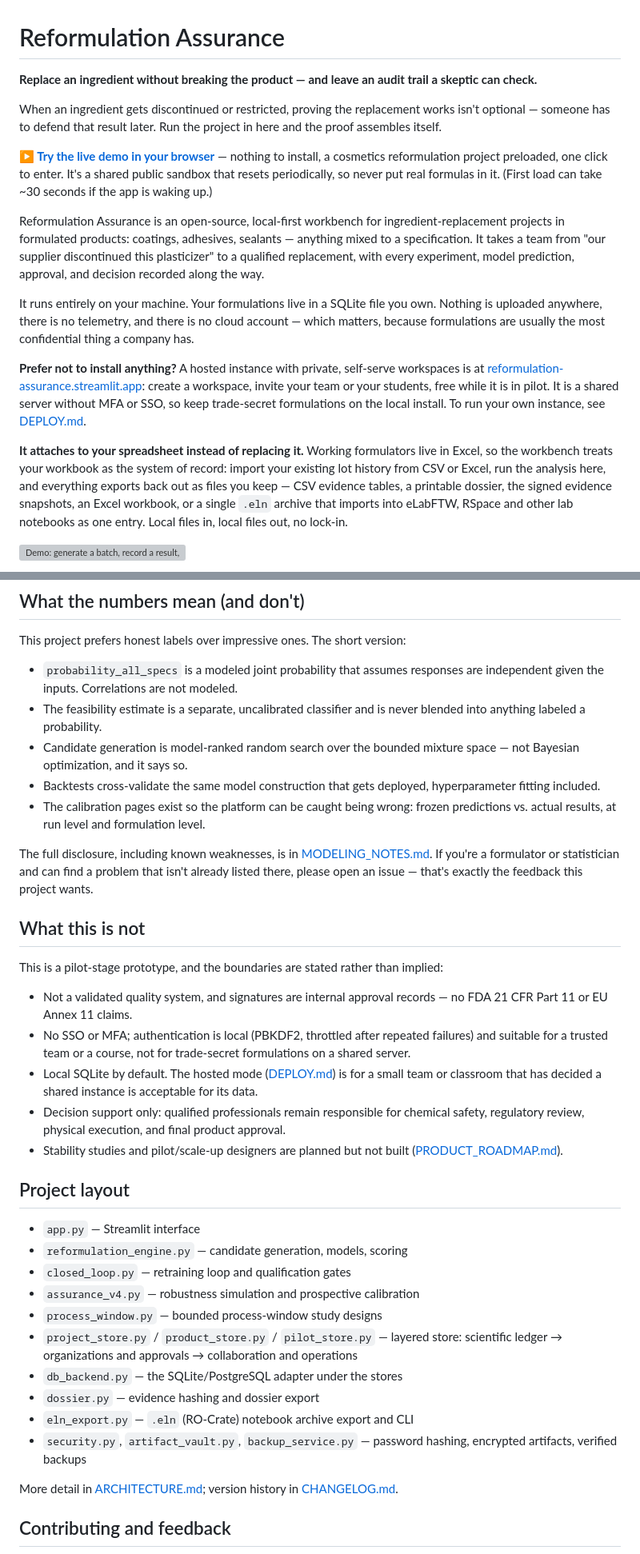
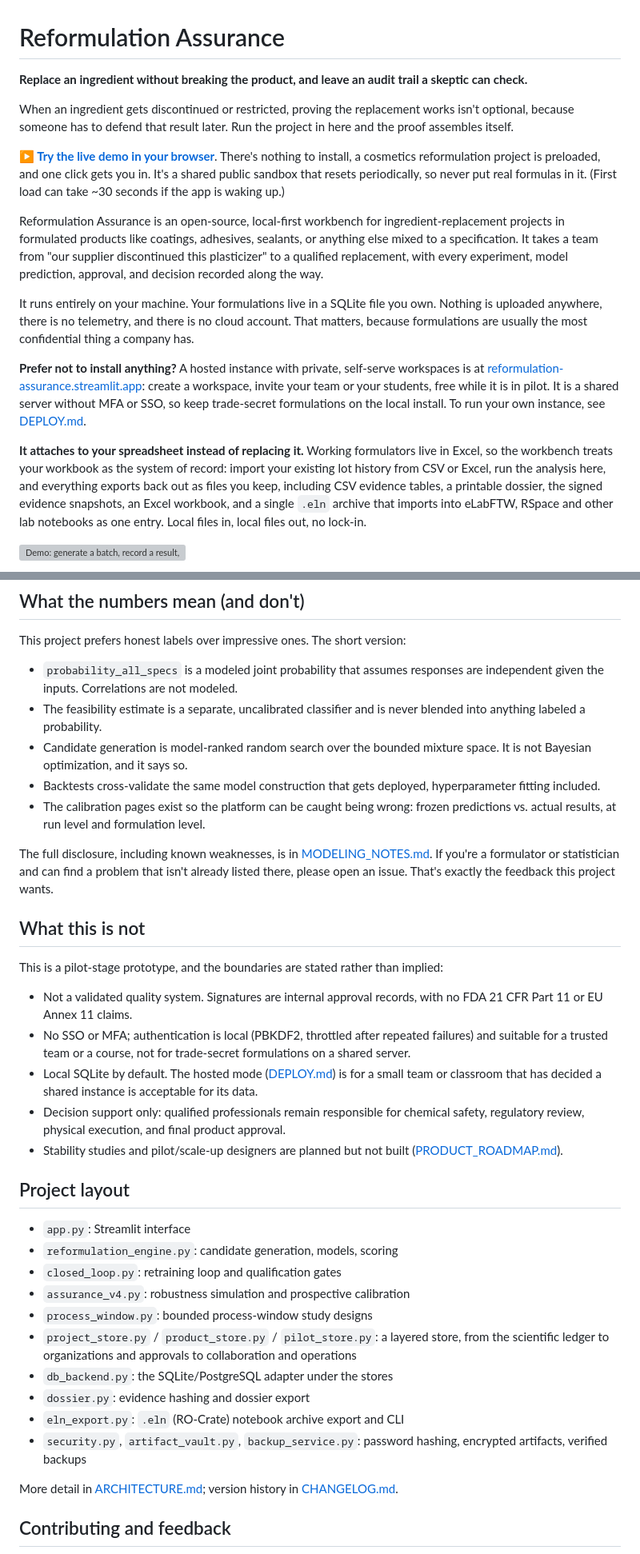
Before and after one commit to TM289012/reformulation-assurance, a Markdown page: README.md, 2 parts joined by grey strips. Shown at 80% size. Rendered like a GitHub page; grey boxes are pictures that could not be loaded.

Commit message:
README: updated

```diff
--- a/README.md
+++ b/README.md
@@ -1,18 +1,18 @@
 # Reformulation Assurance
 
-**Replace an ingredient without breaking the product — and leave an audit trail a skeptic can check.**
+**Replace an ingredient without breaking the product, and leave an audit trail a skeptic can check.**
 
-When an ingredient gets discontinued or restricted, proving the replacement works isn't optional — someone has to defend that result later. Run the project in here and the proof assembles itself.
+When an ingredient gets discontinued or restricted, proving the replacement works isn't optional, because someone has to defend that result later. Run the project in here and the proof assembles itself.
 
-**[▶ Try the live demo in your browser](https://reformulation-assurance-demo.streamlit.app/)** — nothing to install, a cosmetics reformulation project preloaded, one click to enter. It's a shared public sandbox that resets periodically, so never put real formulas in it. (First load can take ~30 seconds if the app is waking up.)
+**[▶ Try the live demo in your browser](https://reformulation-assurance-demo.streamlit.app/)**. There's nothing to install, a cosmetics reformulation project is preloaded, and one click gets you in. It's a shared public sandbox that resets periodically, so never put real formulas in it. (First load can take ~30 seconds if the app is waking up.)
 
-Reformulation Assurance is an open-source, local-first workbench for ingredient-replacement projects in formulated products: coatings, adhesives, sealants — anything mixed to a specification. It takes a team from "our supplier discontinued this plasticizer" to a qualified replacement, with every experiment, model prediction, approval, and decision recorded along the way.
+Reformulation Assurance is an open-source, local-first workbench for ingredient-replacement projects in formulated products like coatings, adhesives, sealants, or anything else mixed to a specification. It takes a team from "our supplier discontinued this plasticizer" to a qualified replacement, with every experiment, model prediction, approval, and decision recorded along the way.
 
-It runs entirely on your machine. Your formulations live in a SQLite file you own. Nothing is uploaded anywhere, there is no telemetry, and there is no cloud account — which matters, because formulations are usually the most confidential thing a company has.
+It runs entirely on your machine. Your formulations live in a SQLite file you own. Nothing is uploaded anywhere, there is no telemetry, and there is no cloud account. That matters, because formulations are usually the most confidential thing a company has.
 
 **Prefer not to install anything?** A hosted instance with private, self-serve workspaces is at [reformulation-assurance.streamlit.app](https://reformulation-assurance.streamlit.app): create a workspace, invite your team or your students, free while it is in pilot. It is a shared server without MFA or SSO, so keep trade-secret formulations on the local install. To run your own instance, see [DEPLOY.md](DEPLOY.md).
 
-**It attaches to your spreadsheet instead of replacing it.** Working formulators live in Excel, so the workbench treats your workbook as the system of record: import your existing lot history from CSV or Excel, run the analysis here, and everything exports back out as files you keep — CSV evidence tables, a printable dossier, the signed evidence snapshots, an Excel workbook, or a single `.eln` archive that imports into eLabFTW, RSpace and other lab notebooks as one entry. Local files in, local files out, no lock-in.
+**It attaches to your spreadsheet instead of replacing it.** Working formulators live in Excel, so the workbench treats your workbook as the system of record: import your existing lot history from CSV or Excel, run the analysis here, and everything exports back out as files you keep, including CSV evidence tables, a printable dossier, the signed evidence snapshots, an Excel workbook, and a single `.eln` archive that imports into eLabFTW, RSpace and other lab notebooks as one entry. Local files in, local files out, no lock-in.
 
 ![Demo: generate a batch, record a result, sign the evidence, export the dossier](assets/demo.gif)
 
@@ -98,17 +98,17 @@ This project prefers honest labels over impressive ones. The short version:
 
 - `probability_all_specs` is a modeled joint probability that assumes responses are independent given the inputs. Correlations are not modeled.
 - The feasibility estimate is a separate, uncalibrated classifier and is never blended into anything labeled a probability.
-- Candidate generation is model-ranked random search over the bounded mixture space — not Bayesian optimization, and it says so.
+- Candidate generation is model-ranked random search over the bounded mixture space. It is not Bayesian optimization, and it says so.
 - Backtests cross-validate the same model construction that gets deployed, hyperparameter fitting included.
 - The calibration pages exist so the platform can be caught being wrong: frozen predictions vs. actual results, at run level and formulation level.
 
-The full disclosure, including known weaknesses, is in [MODELING_NOTES.md](MODELING_NOTES.md). If you're a formulator or statistician and can find a problem that isn't already listed there, please open an issue — that's exactly the feedback this project wants.
+The full disclosure, including known weaknesses, is in [MODELING_NOTES.md](MODELING_NOTES.md). If you're a formulator or statistician and can find a problem that isn't already listed there, please open an issue. That's exactly the feedback this project wants.
 
 ## What this is not
 
 This is a pilot-stage prototype, and the boundaries are stated rather than implied:
 
-- Not a validated quality system, and signatures are internal approval records — no FDA 21 CFR Part 11 or EU Annex 11 claims.
+- Not a validated quality system. Signatures are internal approval records, with no FDA 21 CFR Part 11 or EU Annex 11 claims.
 - No SSO or MFA; authentication is local (PBKDF2, throttled after repeated failures) and suitable for a trusted team or a course, not for trade-secret formulations on a shared server.
 - Local SQLite by default. The hosted mode ([DEPLOY.md](DEPLOY.md)) is for a small team or classroom that has decided a shared instance is acceptable for its data.
 - Decision support only: qualified professionals remain responsible for chemical safety, regulatory review, physical execution, and final product approval.
@@ -116,16 +116,16 @@ This is a pilot-stage prototype, and the boundaries are stated rather than impli
 
 ## Project layout
 
-- `app.py` — Streamlit interface
-- `reformulation_engine.py` — candidate generation, models, scoring
-- `closed_loop.py` — retraining loop and qualification gates
-- `assurance_v4.py` — robustness simulation and prospective calibration
-- `process_window.py` — bounded process-window study designs
-- `project_store.py` / `product_store.py` / `pilot_store.py` — layered store: scientific ledger → organizations and approvals → collaboration and operations
-- `db_backend.py` — the SQLite/PostgreSQL adapter under the stores
-- `dossier.py` — evidence hashing and dossier export
-- `eln_export.py` — `.eln` (RO-Crate) notebook archive export and CLI
-- `security.py`, `artifact_vault.py`, `backup_service.py` — password hashing, encrypted artifacts, verified backups
+- `app.py`: Streamlit interface
+- `reformulation_engine.py`: candidate generation, models, scoring
+- `closed_loop.py`: retraining loop and qualification gates
+- `assurance_v4.py`: robustness simulation and prospective calibration
+- `process_window.py`: bounded process-window study designs
+- `project_store.py` / `product_store.py` / `pilot_store.py`: a layered store, from the scientific ledger to organizations and approvals to collaboration and operations
+- `db_backend.py`: the SQLite/PostgreSQL adapter under the stores
+- `dossier.py`: evidence hashing and dossier export
+- `eln_export.py`: `.eln` (RO-Crate) notebook archive export and CLI
+- `security.py`, `artifact_vault.py`, `backup_service.py`: password hashing, encrypted artifacts, verified backups
 
 More detail in [ARCHITECTURE.md](ARCHITECTURE.md); version history in [CHANGELOG.md](CHANGELOG.md).
 
```
Also changed, not shown: other parts of README.md (+17 -17 lines).
